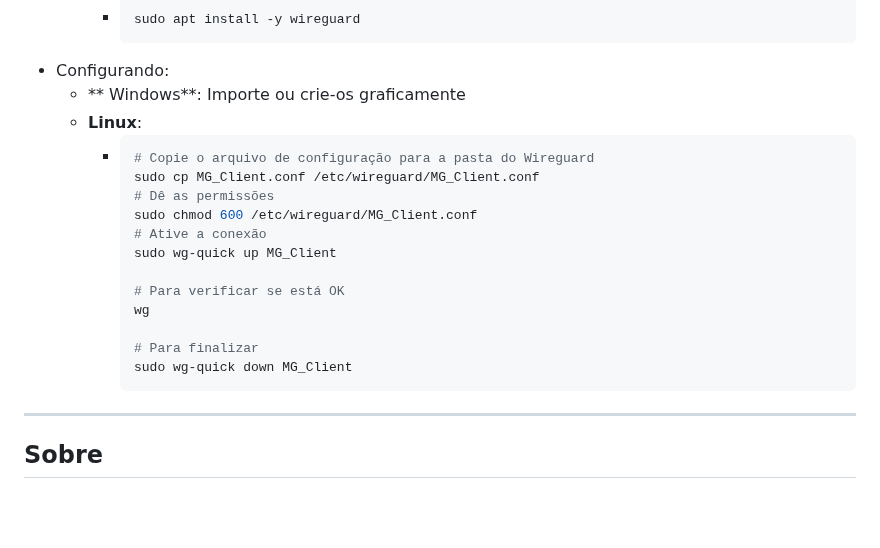
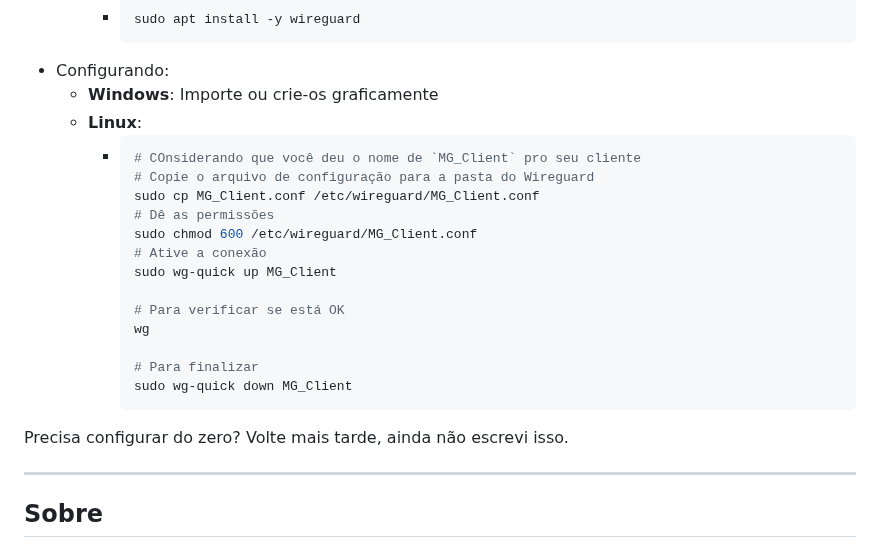
Before and after one commit to williampilger/tutoriais, a Markdown page: wireguard_isolated_docker.md, the part around the change. Drawn GitHub-style; blank space fills up the shorter version.

````diff
--- a/wireguard_isolated_docker.md
+++ b/wireguard_isolated_docker.md
@@ -100,9 +100,10 @@ PS2: *O termo **Totalmente Isolado** usado no título é por conta de ser possí
         sudo apt install -y wireguard
         ```
   - Configurando:
-    - ** Windows**: Importe ou crie-os graficamente
+    - **Windows**: Importe ou crie-os graficamente
     - **Linux**:
       - ```sh
+        # COnsiderando que você deu o nome de `MG_Client` pro seu cliente
         # Copie o arquivo de configuração para a pasta do Wireguard
         sudo cp MG_Client.conf /etc/wireguard/MG_Client.conf
         # Dê as permissões
@@ -117,6 +118,9 @@ PS2: *O termo **Totalmente Isolado** usado no título é por conta de ser possí
         sudo wg-quick down MG_Client
         ```
 
+Precisa configurar do zero?
+Volte mais tarde, ainda não escrevi isso.
+
 ---
 
 ## Sobre
````
